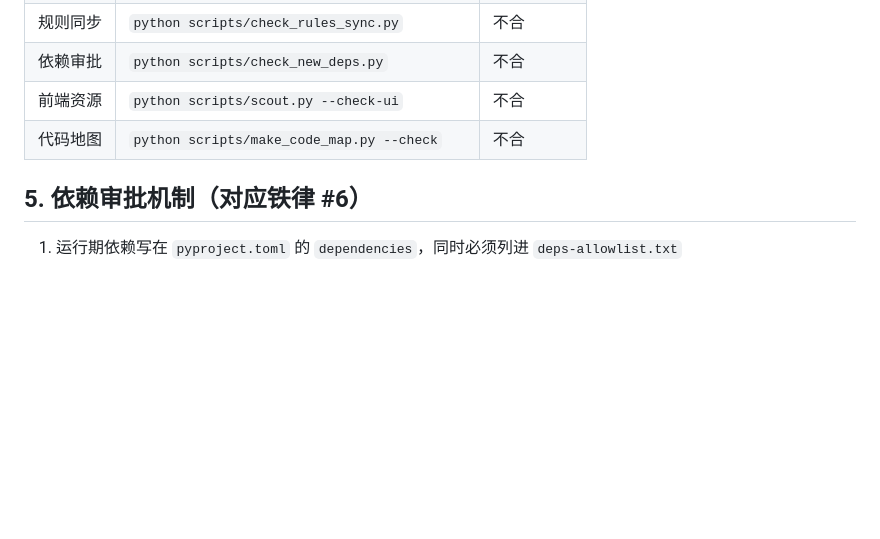
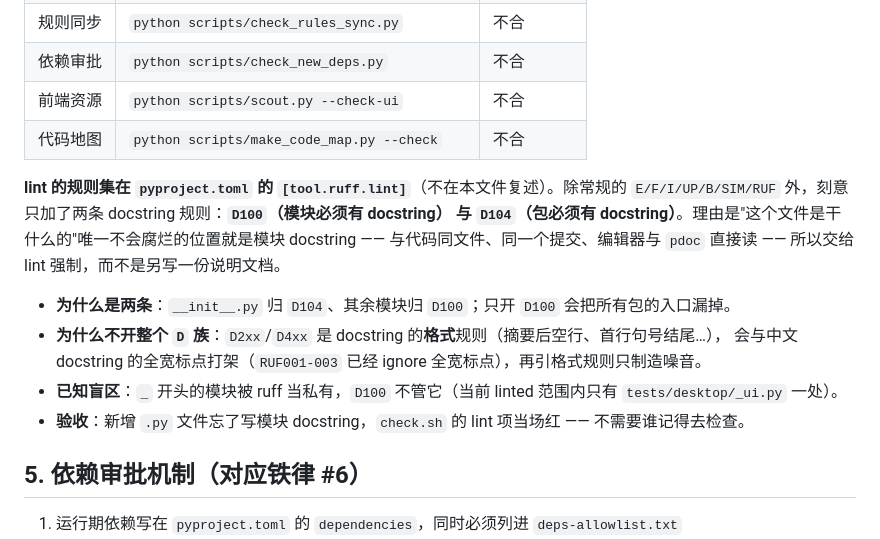
Before and after one commit to shiliyunma/ScholarScout, a Markdown page: docs/03-目录结构与规则文件.md, the part around the change. GitHub-like rendering; blank space fills up the shorter version.

Commit message:
docs(03): 补 lint 规则说明（D100/D104 与不开整个 D 族的理由）
门槛表后面补一段：lint 规则集在 pyproject 的 [tool.ruff.lint]，刻意只加 D100（模块 docstring）与 D104（包 docstring）——'这个文件是干什么的'唯一不会腐烂的位置就是模块 docstring，交给 lint 强制比另写文档靠谱。

同时写明：为什么是两条（__init__.py 归 D104，只开 D100 会漏掉所有包入口）、为什么不开 D2xx/D4xx（格式规则与中文全宽标点打架）、已知盲区（下划线开头的模块）、以及验收方式（新增 .py 忘了写 docstring，lint 当场红）。

```diff
--- a/docs/03-目录结构与规则文件.md
+++ b/docs/03-目录结构与规则文件.md
@@ -210,6 +210,17 @@ bash scripts/check.sh --fast   # 跳过"类型"与"测试"两项，其余照跑
 | 前端资源 | `python scripts/scout.py --check-ui` | 不合 |
 | 代码地图 | `python scripts/make_code_map.py --check` | 不合 |
 
+**lint 的规则集在 `pyproject.toml` 的 `[tool.ruff.lint]`**（不在本文件复述）。除常规的
+`E/F/I/UP/B/SIM/RUF` 外，刻意只加了两条 docstring 规则：**`D100`（模块必须有 docstring）
+与 `D104`（包必须有 docstring）**。理由是"这个文件是干什么的"唯一不会腐烂的位置就是模块 docstring
+—— 与代码同文件、同一个提交、编辑器与 `pdoc` 直接读 —— 所以交给 lint 强制，而不是另写一份说明文档。
+
+- **为什么是两条**：`__init__.py` 归 `D104`、其余模块归 `D100`；只开 `D100` 会把所有包的入口漏掉。
+- **为什么不开整个 `D` 族**：`D2xx`/`D4xx` 是 docstring 的**格式**规则（摘要后空行、首行句号结尾…），
+  会与中文 docstring 的全宽标点打架（`RUF001-003` 已经 ignore 全宽标点），再引格式规则只制造噪音。
+- **已知盲区**：`_` 开头的模块被 ruff 当私有，`D100` 不管它（当前 linted 范围内只有 `tests/desktop/_ui.py` 一处）。
+- **验收**：新增 `.py` 文件忘了写模块 docstring，`check.sh` 的 lint 项当场红 —— 不需要谁记得去检查。
+
 ## 5. 依赖审批机制（对应铁律 #6）
 
 1. 运行期依赖写在 `pyproject.toml` 的 `dependencies`，同时必须列进 `deps-allowlist.txt`
```
